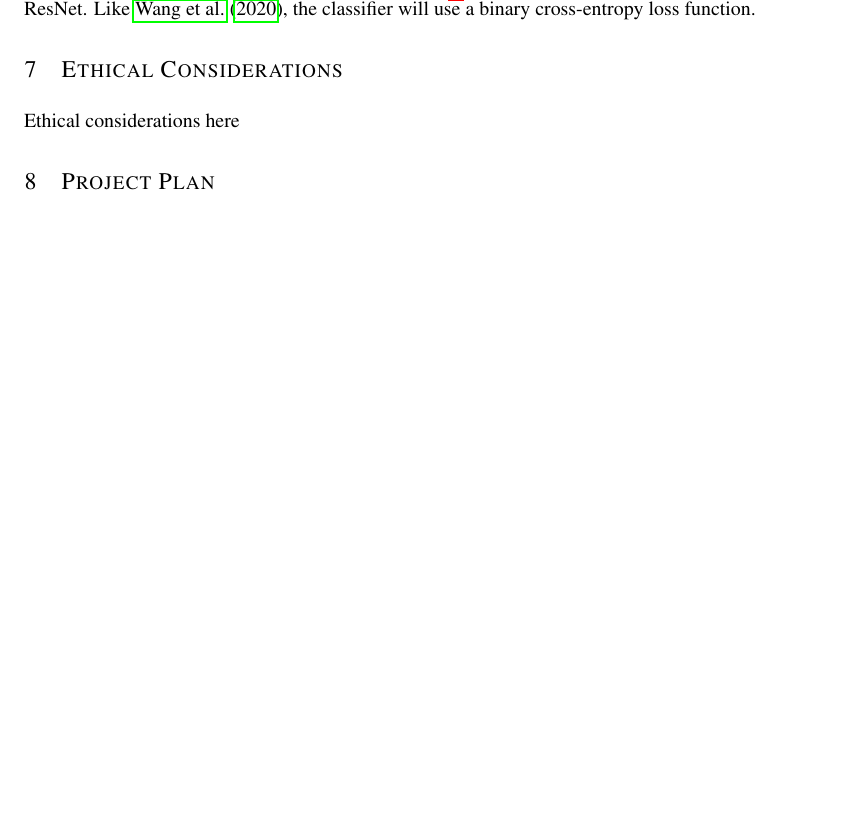
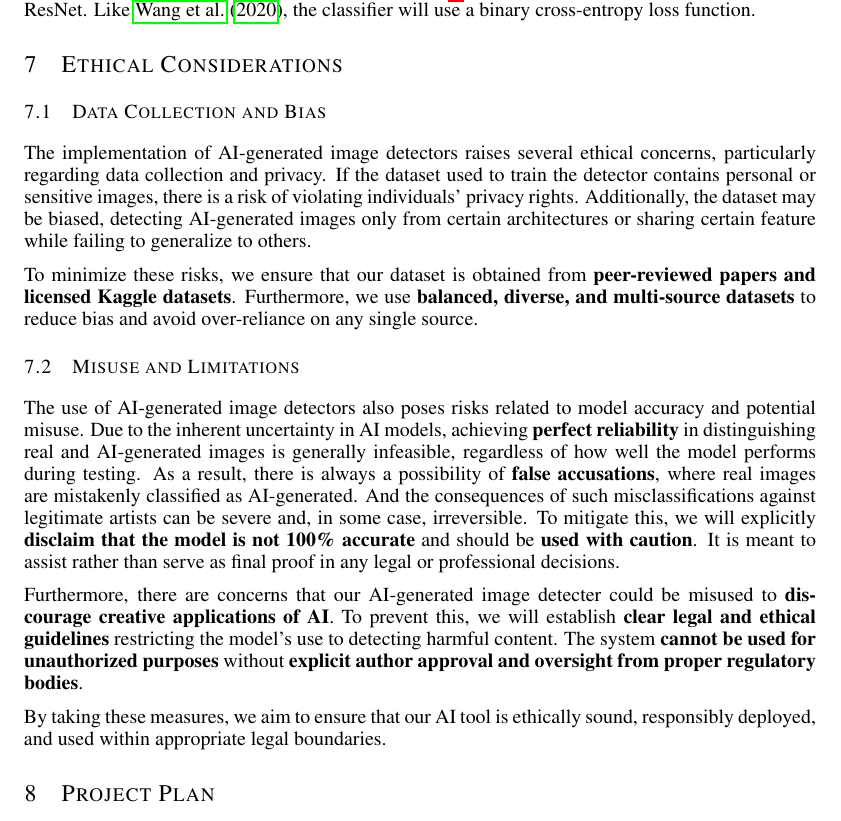
Before and after one commit to WilliamJWen/Project42, a LaTeX paper (reports/2.7_Project_Proposal/latex/APS360_Project.tex): part of page 5 of 7, cut so that both start at the same text, the shorter picture padded with empty space. Compiled offline with pdfLaTeX.

Commit message:
upload ethical consideration

```diff
--- a/reports/2.7_Project_Proposal/latex/APS360_Project.tex
+++ b/reports/2.7_Project_Proposal/latex/APS360_Project.tex
@@ -174,7 +174,18 @@ Our baseline model will mirror \citet{wang2020cnngeneratedimagessurprisinglyeasy
 \section{Ethical Considerations}
 \label{ethical}
 
-Ethical considerations here
+\subsection{Data Collection and Bias}
+The implementation of AI-generated image detectors raises several ethical concerns, particularly regarding data collection and privacy. If the dataset used to train the detector contains personal or sensitive images, there is a risk of violating individuals' privacy rights. Additionally, the dataset may be biased, detecting AI-generated images only from certain architectures or sharing certain feature while failing to generalize to others.
+
+To minimize these risks, we ensure that our dataset is obtained from \textbf{peer-reviewed papers and licensed Kaggle datasets}. Furthermore, we use \textbf{balanced, diverse, and multi-source datasets} to reduce bias and avoid over-reliance on any single source.
+
+\subsection{Misuse and Limitations}
+The use of AI-generated image detectors also poses risks related to model accuracy and potential misuse. Due to the inherent uncertainty in AI models, achieving \textbf{perfect reliability} in distinguishing real and AI-generated images is generally infeasible, regardless of how well the model performs during testing. As a result, there is always a possibility of \textbf{false accusations}, where real images are mistakenly classified as AI-generated. And the consequences of such misclassifications against legitimate artists can be severe and, in some case, irreversible. To mitigate this, we will explicitly \textbf{disclaim that the model is not 100\% accurate} and should be \textbf{used with caution}. It is meant to assist rather than serve as final proof in any legal or professional decisions.
+
+Furthermore, there are concerns that our AI-generated image detecter could be misused to \textbf{discourage creative applications of AI}. To prevent this, we will establish \textbf{clear legal and ethical guidelines} restricting the model’s use to detecting harmful content. The system \textbf{cannot be used for unauthorized purposes} without \textbf{explicit author approval and oversight from proper regulatory bodies}.
+
+By taking these measures, we aim to ensure that our AI tool is ethically sound, responsibly deployed, and used within appropriate legal boundaries.
+
 
 \section{Project Plan}
 \label{plan}
```
